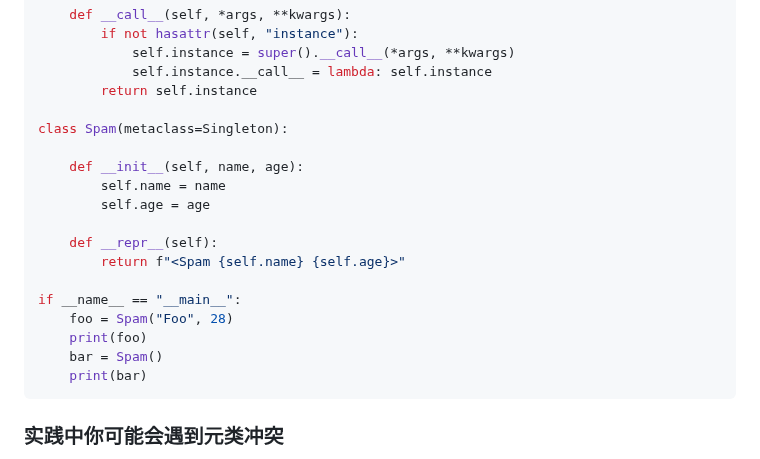
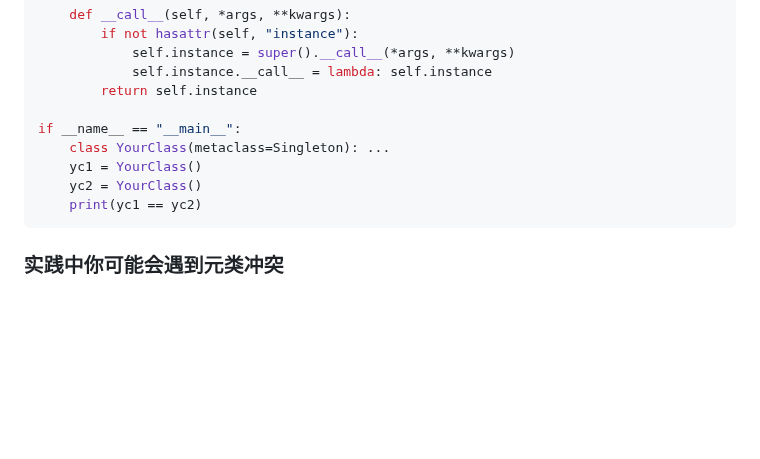
Before and after one commit to Wheel2Motor/articles, a Markdown page: Python进阶技巧/设计模式/单例模式.md, the part around the change. GitHub-like rendering; blank space fills up the shorter version.

````diff
--- a/Python进阶技巧/设计模式/单例模式.md
+++ b/Python进阶技巧/设计模式/单例模式.md
@@ -24,20 +24,11 @@ class Singleton(type):
             self.instance.__call__ = lambda: self.instance
         return self.instance
 
-class Spam(metaclass=Singleton):
-
-    def __init__(self, name, age):
-        self.name = name
-        self.age = age
-
-    def __repr__(self):
-        return f"<Spam {self.name} {self.age}>"
-
 if __name__ == "__main__":
-    foo = Spam("Foo", 28)
-    print(foo)
-    bar = Spam()
-    print(bar)
+    class YourClass(metaclass=Singleton): ...
+    yc1 = YourClass()
+    yc2 = YourClass()
+    print(yc1 == yc2)
 ```
 
 ### 实践中你可能会遇到元类冲突
````
